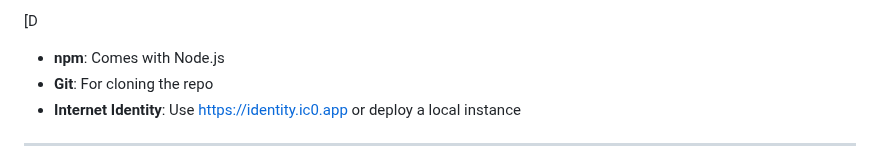
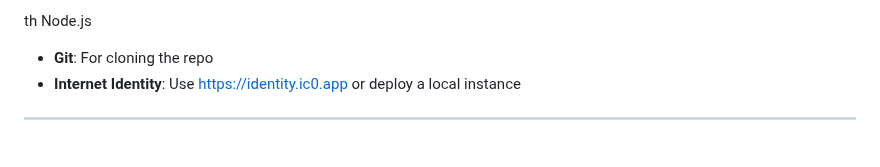
Before and after one commit to kelvinagyareyeboah/ChatChain, a Markdown page: README.md, the part around the change. Drawn GitHub-style.

```diff
--- a/README.md
+++ b/README.md
@@ -1,5 +1,4 @@
-[D
-* **npm**: Comes with Node.js
+th Node.js
 * **Git**: For cloning the repo
 * **Internet Identity**: Use [https://identity.ic0.app](https://identity.ic0.app) or deploy a local instance
 
```
